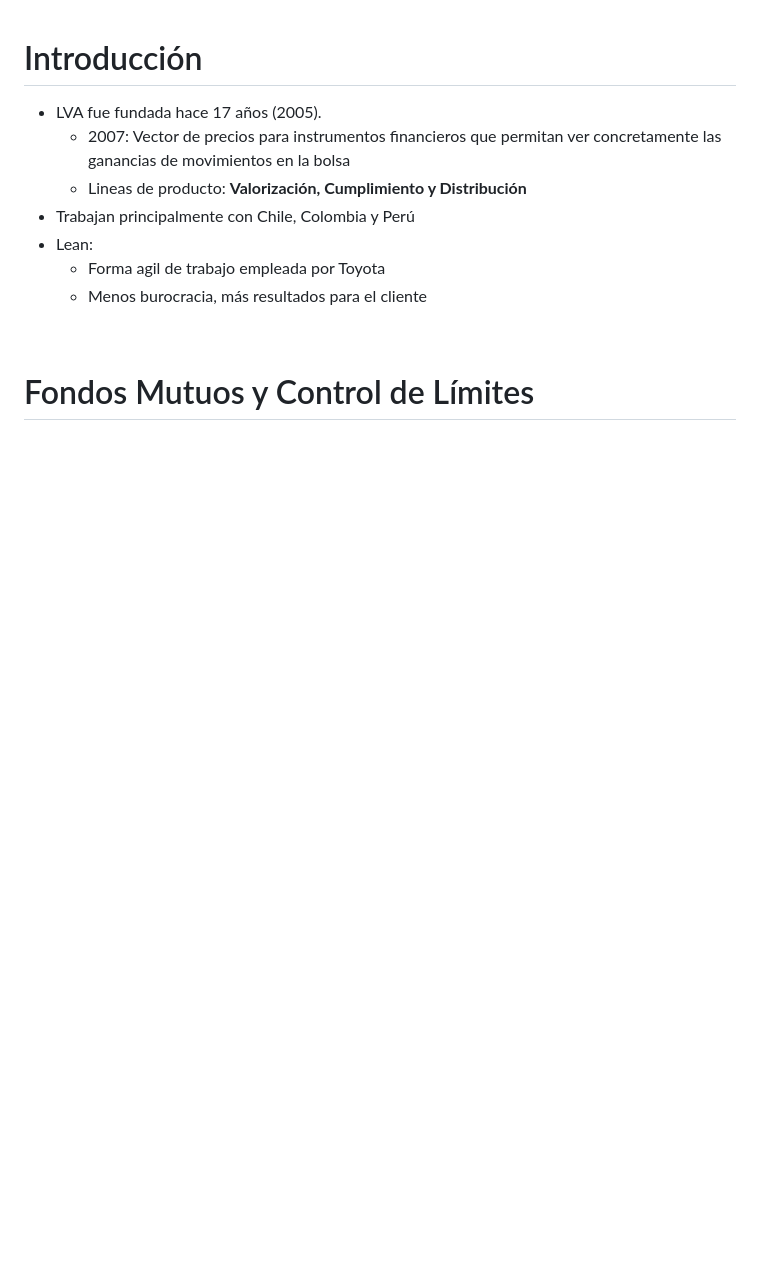
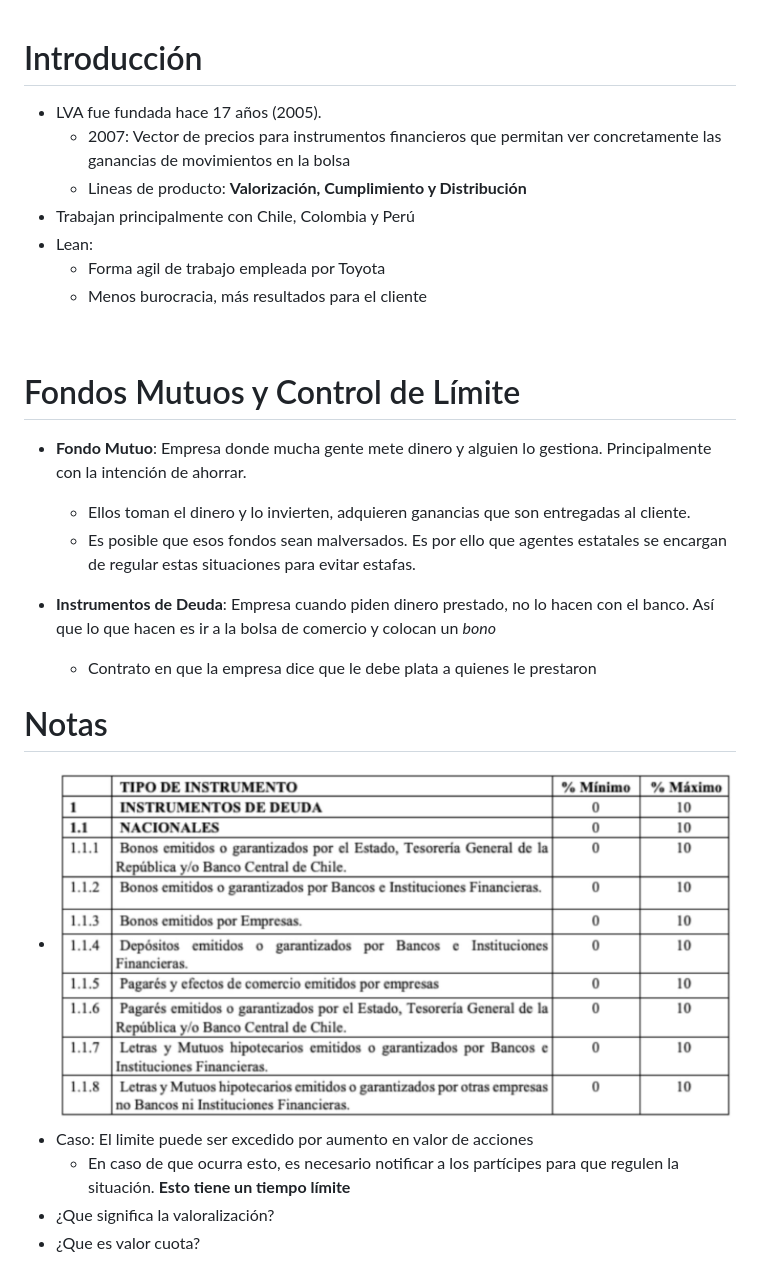
Before and after one commit to Sephi1412/Universidad, a Markdown page: Proyecto de Software/Reuniones/03-21.md, the part around the change. Rendered like a GitHub page; pictures changed too: Proyecto de Software/img/2022-03-21 150006.png (added); blank space fills up the shorter version.

Commit message:
Reunion 03-21 (Proyecto)

```diff
--- a/Proyecto de Software/Reuniones/03-21.md
+++ b/Proyecto de Software/Reuniones/03-21.md
@@ -10,4 +10,21 @@
 
 <br>
 
-# Fondos Mutuos y Control de Límites
+# Fondos Mutuos y Control de Límite
+
+- **Fondo Mutuo**: Empresa donde mucha gente mete dinero y alguien lo gestiona. Principalmente con la intención de ahorrar.
+  - Ellos toman el dinero y lo invierten, adquieren ganancias que son entregadas al cliente.
+  - Es posible que esos fondos sean malversados. Es por ello que agentes estatales se encargan de regular estas situaciones para evitar estafas.
+
+- **Instrumentos de Deuda**: Empresa cuando piden dinero prestado, no lo hacen con el banco. Así que lo que hacen es ir a la bolsa de comercio y colocan un *bono*
+  - Contrato en que la empresa dice que le debe plata a quienes le prestaron
+
+
+
+# Notas
+
+- <img src="../img/2022-03-21 150006.png">
+- Caso: El limite puede ser excedido por aumento en valor de acciones
+  - En caso de que ocurra esto, es necesario notificar a los partícipes para que regulen la situación. **Esto tiene un tiempo límite**
+- ¿Que significa la valoralización?
+- ¿Que es valor cuota?
```
